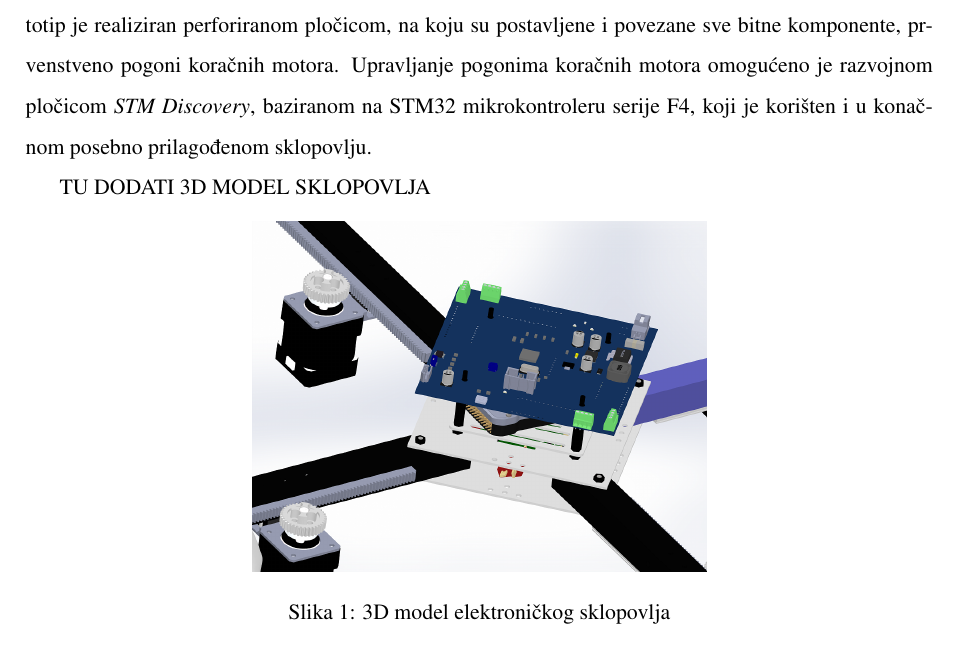
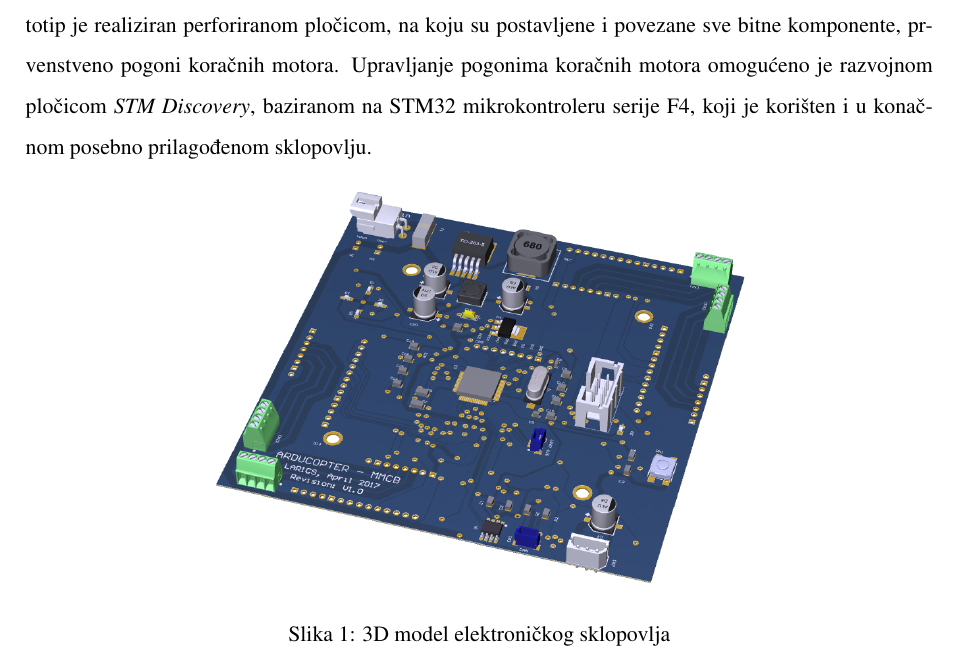
Before and after one commit to martinatomic/Rektor_2017, a LaTeX document (Rektor_2017/Hardware/Hardware.tex): part of page 1 of 10, cut so that both start at the same text. Compiled offline with pdfLaTeX.

Commit message:
Modify pcb fig in hardware.tex. Add pcb fig.

```diff
--- a/Rektor_2017/Hardware/Hardware.tex
+++ b/Rektor_2017/Hardware/Hardware.tex
@@ -170,11 +170,11 @@ Dizajn elektroničkog sklopovlja izrađen je u CAD alatu \textit{Altium Designer
 
 Funkcionalnost elektroničkog sklopovlja i programske potpore je provjerena izradom prototipa. Prototip je realiziran perforiranom pločicom, na koju su postavljene i povezane sve bitne komponente, prvenstveno pogoni koračnih motora. Upravljanje pogonima koračnih motora omogućeno je razvojnom pločicom \textit{STM Discovery}, baziranom na STM32 mikrokontroleru serije F4, koji je korišten i u konačnom posebno prilagođenom sklopovlju.
 
-TU DODATI 3D MODEL SKLOPOVLJA
+
 
 \begin{figure}[H]
 	\centering
-	\includegraphics[width=0.5\textwidth]{figures/arducopter_slot_pcb.png}
+	\includegraphics[width=0.6\textwidth]{figures/arducopter_pcb.png}
 	\caption{3D model elektroničkog sklopovlja}
 	\label{Slika:3D_PCB}
 \end{figure}
```
Also changed, not shown: Rektor_2017/Hardware/figures/arducopter_PCB.png (added).
